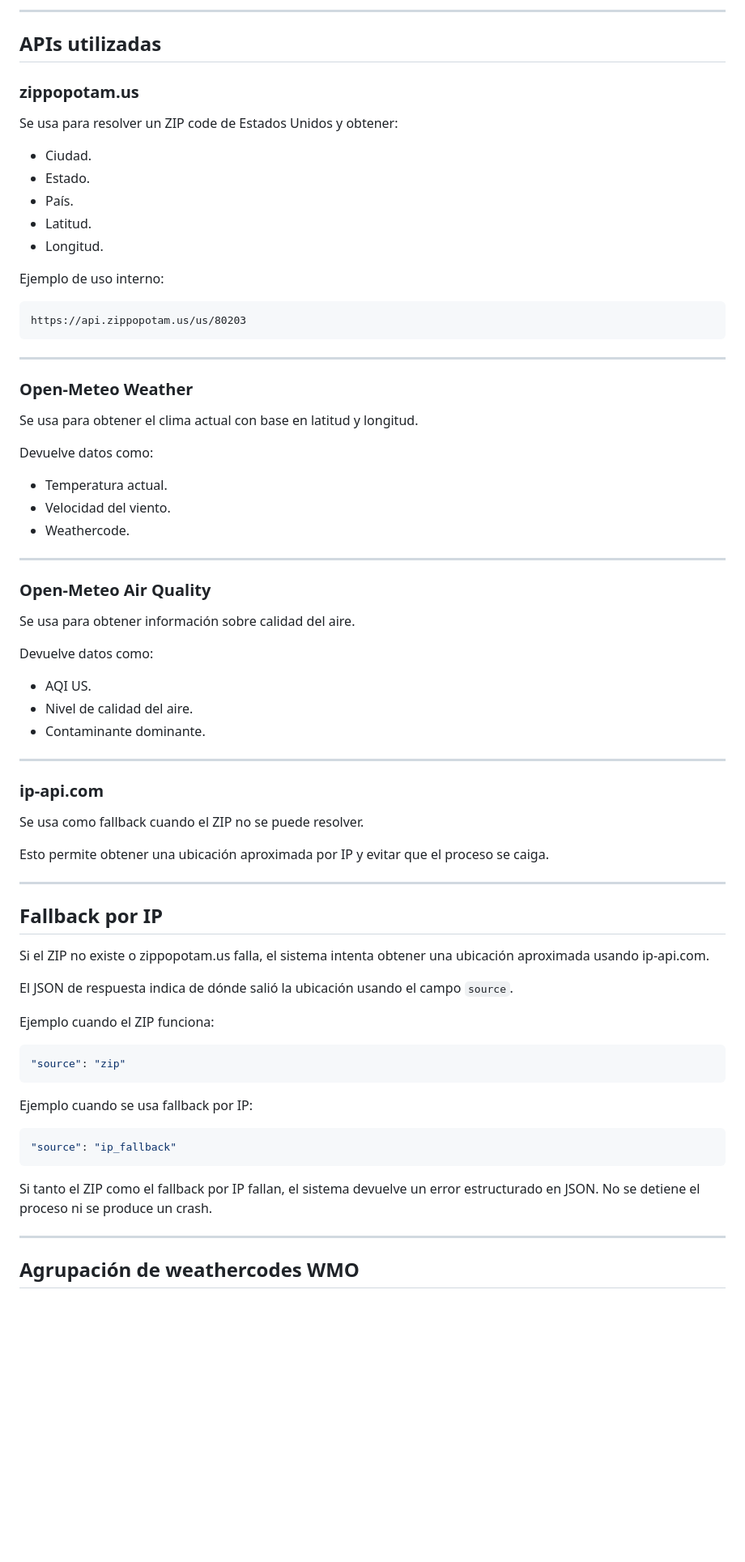
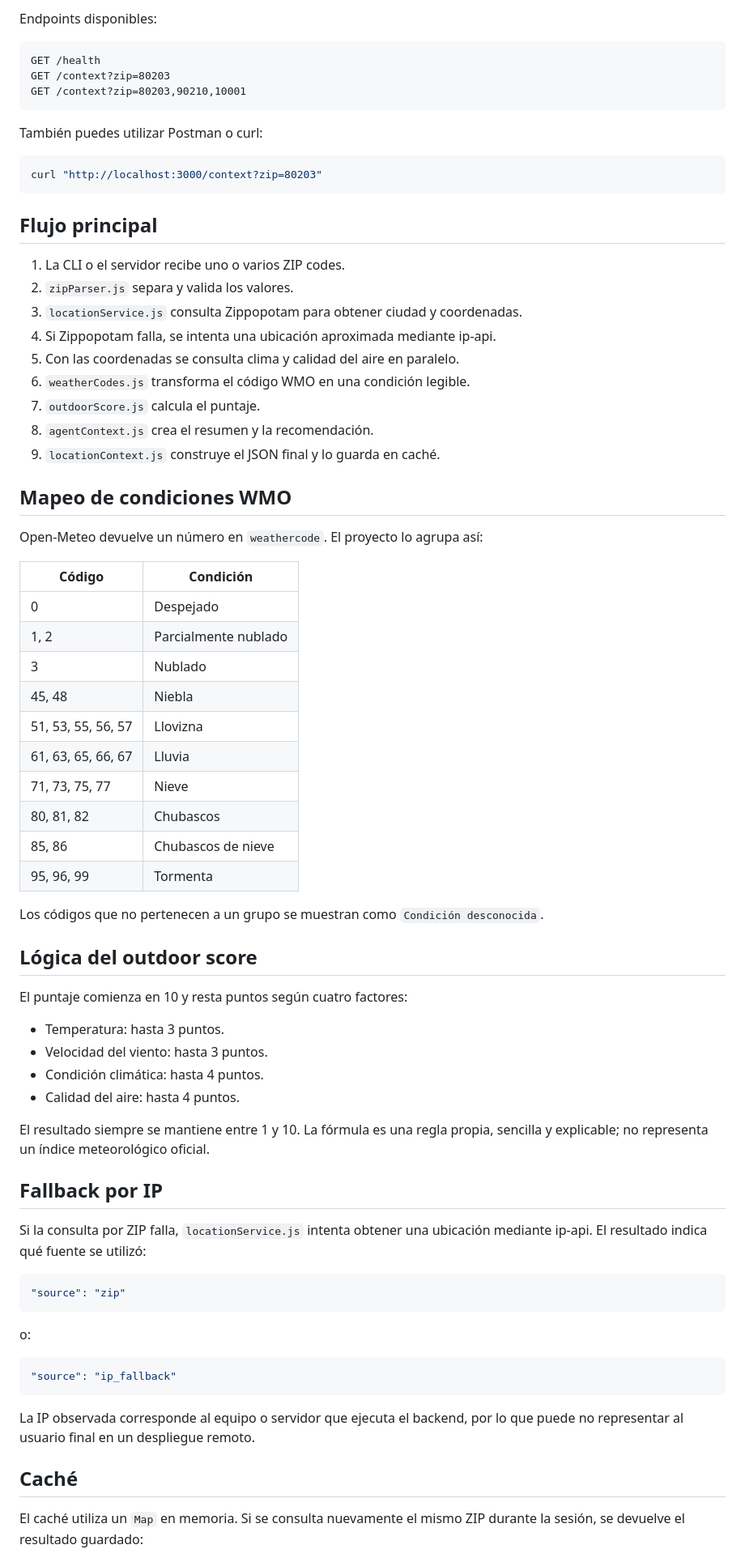
Before and after one commit to kevinMejia6/location-context-tool, a Markdown page: README.md, the part around one of its changes. Shown at 81% size. Rendered like a GitHub page; blank space fills up the shorter version.

````diff
--- a/README.md
+++ b/README.md
@@ -241,78 +150,76 @@ El flujo principal del sistema es el siguiente:
----
-
-## APIs utilizadas
-
-### zippopotam.us
-
-Se usa para resolver un ZIP code de Estados Unidos y obtener:
-
-- Ciudad.
-- Estado.
-- País.
-- Latitud.
-- Longitud.
-
-Ejemplo de uso interno:
+Endpoints disponibles:
 
 ```text
-https://api.zippopotam.us/us/80203
+GET /health
+GET /context?zip=80203
+GET /context?zip=80203,90210,10001
 ```
 
----
+También puedes utilizar Postman o curl:
 
-### Open-Meteo Weather
+```bash
+curl "http://localhost:3000/context?zip=80203"
+```
 
-Se usa para obtener el clima actual con base en latitud y longitud.
+## Flujo principal
 
-Devuelve datos como:
+1. La CLI o el servidor recibe uno o varios ZIP codes.
+2. `zipParser.js` separa y valida los valores.
+3. `locationService.js` consulta Zippopotam para obtener ciudad y coordenadas.
+4. Si Zippopotam falla, se intenta una ubicación aproximada mediante ip-api.
+5. Con las coordenadas se consulta clima y calidad del aire en paralelo.
+6. `weatherCodes.js` transforma el código WMO en una condición legible.
+7. `outdoorScore.js` calcula el puntaje.
+8. `agentContext.js` crea el resumen y la recomendación.
+9. `locationContext.js` construye el JSON final y lo guarda en caché.
 
-- Temperatura actual.
-- Velocidad del viento.
-- Weathercode.
+## Mapeo de condiciones WMO
 
----
+Open-Meteo devuelve un número en `weathercode`. El proyecto lo agrupa así:
 
-### Open-Meteo Air Quality
+| Código | Condición |
+| --- | --- |
+| 0 | Despejado |
+| 1, 2 | Parcialmente nublado |
+| 3 | Nublado |
+| 45, 48 | Niebla |
+| 51, 53, 55, 56, 57 | Llovizna |
+| 61, 63, 65, 66, 67 | Lluvia |
+| 71, 73, 75, 77 | Nieve |
+| 80, 81, 82 | Chubascos |
+| 85, 86 | Chubascos de nieve |
+| 95, 96, 99 | Tormenta |
 
-Se usa para obtener información sobre calidad del aire.
+Los códigos que no pertenecen a un grupo se muestran como `Condición desconocida`.
 
-Devuelve datos como:
+## Lógica del outdoor score
 
-- AQI US.
-- Nivel de calidad del aire.
-- Contaminante dominante.
+El puntaje comienza en 10 y resta puntos según cuatro factores:
 
----
+- Temperatura: hasta 3 puntos.
+- Velocidad del viento: hasta 3 puntos.
+- Condición climática: hasta 4 puntos.
+- Calidad del aire: hasta 4 puntos.
 
-### ip-api.com
-
-Se usa como fallback cuando el ZIP no se puede resolver.
-
-Esto permite obtener una ubicación aproximada por IP y evitar que el proceso se caiga.
-
----
+El resultado siempre se mantiene entre 1 y 10. La fórmula es una regla propia, sencilla y explicable; no representa un índice meteorológico oficial.
 
 ## Fallback por IP
 
-Si el ZIP no existe o zippopotam.us falla, el sistema intenta obtener una ubicación aproximada usando ip-api.com.
-
-El JSON de respuesta indica de dónde salió la ubicación usando el campo `source`.
-
-Ejemplo cuando el ZIP funciona:
+Si la consulta por ZIP falla, `locationService.js` intenta obtener una ubicación mediante ip-api. El resultado indica qué fuente se utilizó:
 
 ```json
 "source": "zip"
 ```
 
-Ejemplo cuando se usa fallback por IP:
+o:
 
 ```json
 "source": "ip_fallback"
 ```
 
-Si tanto el ZIP como el fallback por IP fallan, el sistema devuelve un error estructurado en JSON. No se detiene el proceso ni se produce un crash.
+La IP observada corresponde al equipo o servidor que ejecuta el backend, por lo que puede no representar al usuario final en un despliegue remoto.
 
----
+## Caché
 
-## Agrupación de weathercodes WMO
+El caché utiliza un `Map` en memoria. Si se consulta nuevamente el mismo ZIP durante la sesión, se devuelve el resultado guardado:
 
````
Also changed, not shown: other parts of README.md (+119 -350 lines).
